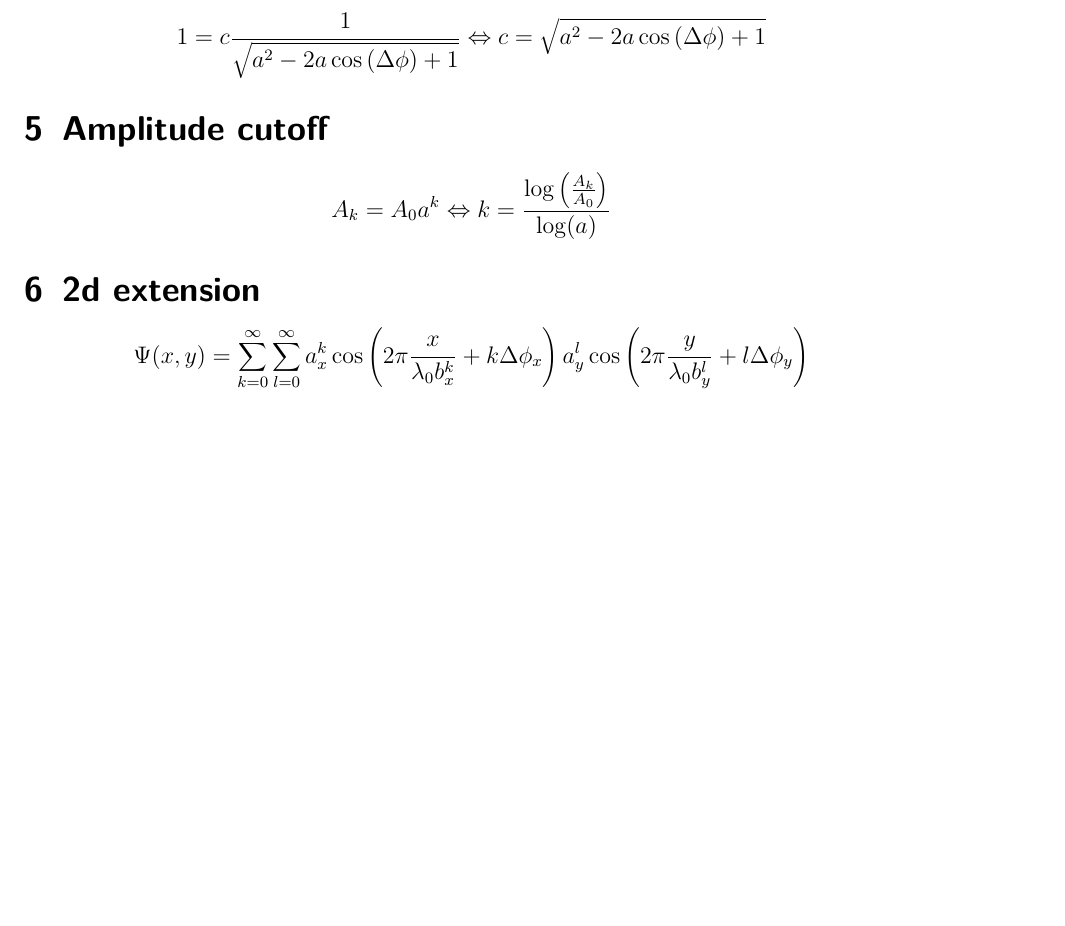
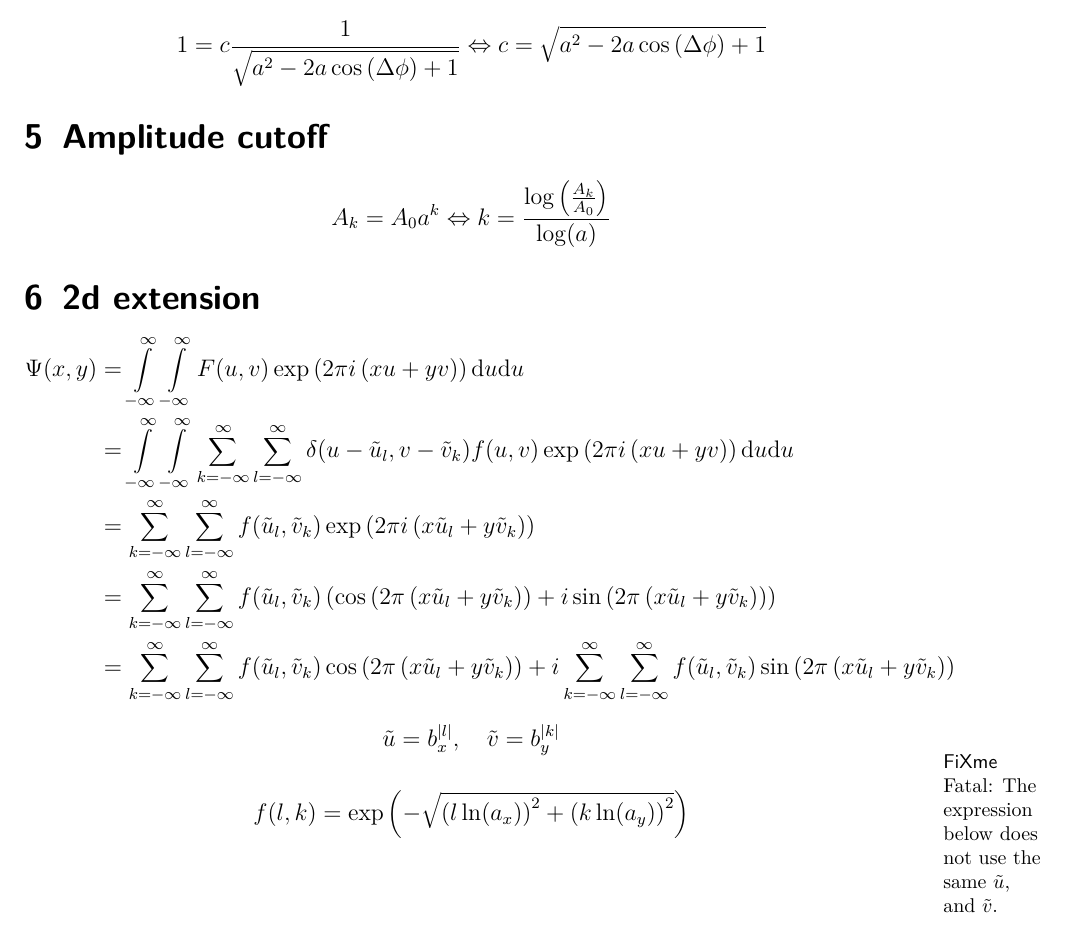
Before and after one commit to milasudril/terraformer, a LaTeX document (experiments/fractal_wave.tex): part of page 3 of 3, cut so that both start at the same text, the shorter picture padded with empty space. Compiled offline with pdfLaTeX.

Commit message:
Need all quadrants for bump field

```diff
--- a/experiments/fractal_wave.tex
+++ b/experiments/fractal_wave.tex
@@ -2,7 +2,9 @@
 \usepackage[utf8]{inputenc}
 \usepackage[T1]{fontenc}
 \usepackage{lmodern}
-\usepackage{amsmath}
+\usepackage[intlimits]{amsmath}
+\usepackage{fixme}
+
 
 \title{A ``fractal wave''}
 \author{Torbjörn Rathsman}
@@ -104,7 +106,32 @@ as the amplitude of $\Psi$. The point of the constant $c$ is to normalize $\Psi$
 \section{2d extension}
 
 \[
- \Psi(x, y) = \sum_{k=0}^\infty \sum_{l=0}^\infty a_x^k\cos\left(2\pi \frac{x}{\lambda_0 b_x^k} + k\Delta \phi_x\right)a_y^l\cos\left(2\pi \frac{y}{\lambda_0 b_y^l} + l\Delta \phi_y\right)
+\begin{aligned}
+ \Psi(x, y) &= \int_{-\infty}^\infty \int_{-\infty}^\infty F(u, v)\exp\left(2\pi i\left(xu + yv\right)\right) \mathrm{d}u\mathrm{d}u\\
+  &=\int_{-\infty}^\infty\int_{-\infty}^\infty  \sum_{k=-\infty}^\infty \sum_{l=-\infty}^\infty\delta(u - \tilde{u}_l, v - \tilde{v}_k)f(u, v)\exp\left(2\pi i\left(xu + yv\right)\right) \mathrm{d}u\mathrm{d}u\\
+  &=\sum_{k=-\infty}^\infty \sum_{l=-\infty}^\infty f(\tilde{u}_l, \tilde{v}_k)\exp\left(2\pi i\left(x\tilde{u}_l + y\tilde{v}_k\right)\right)\\
+  &=\sum_{k=-\infty}^\infty \sum_{l=-\infty}^\infty f(\tilde{u}_l, \tilde{v}_k)\left(
+  \cos\left(2\pi\left(x\tilde{u}_l + y\tilde{v}_k\right)\right)
++i\sin\left(2\pi\left(x\tilde{u}_l + y\tilde{v}_k\right)\right)
+  \right)\\
+&=\sum_{k=-\infty}^\infty \sum_{l=-\infty}^\infty f(\tilde{u}_l, \tilde{v}_k)
+  \cos\left(2\pi\left(x\tilde{u}_l + y\tilde{v}_k\right)\right)
++i\sum_{k=-\infty}^\infty \sum_{l=-\infty}^\infty f(\tilde{u}_l, \tilde{v}_k)\sin\left(2\pi\left(x\tilde{u}_l + y\tilde{v}_k\right)
+  \right)
+ \end{aligned}
 \]
 
+\[
+ \tilde{u} = b_x^{|l|},\quad \tilde{v} = b_{y}^{|k|}
+\]
+
+\fxfatal[draft]{The expression below does not use the same $\tilde{u}$, and $\tilde{v}$.}
+
+\[
+ f(l, k) = \exp\left(-\sqrt{\left(l\ln(a_x)\right)^2 + \left(k\ln(a_y)\right)^2}\right)
+\]
+
+
+
+
 \end{document}
```
Also changed, not shown: 1 other file.
